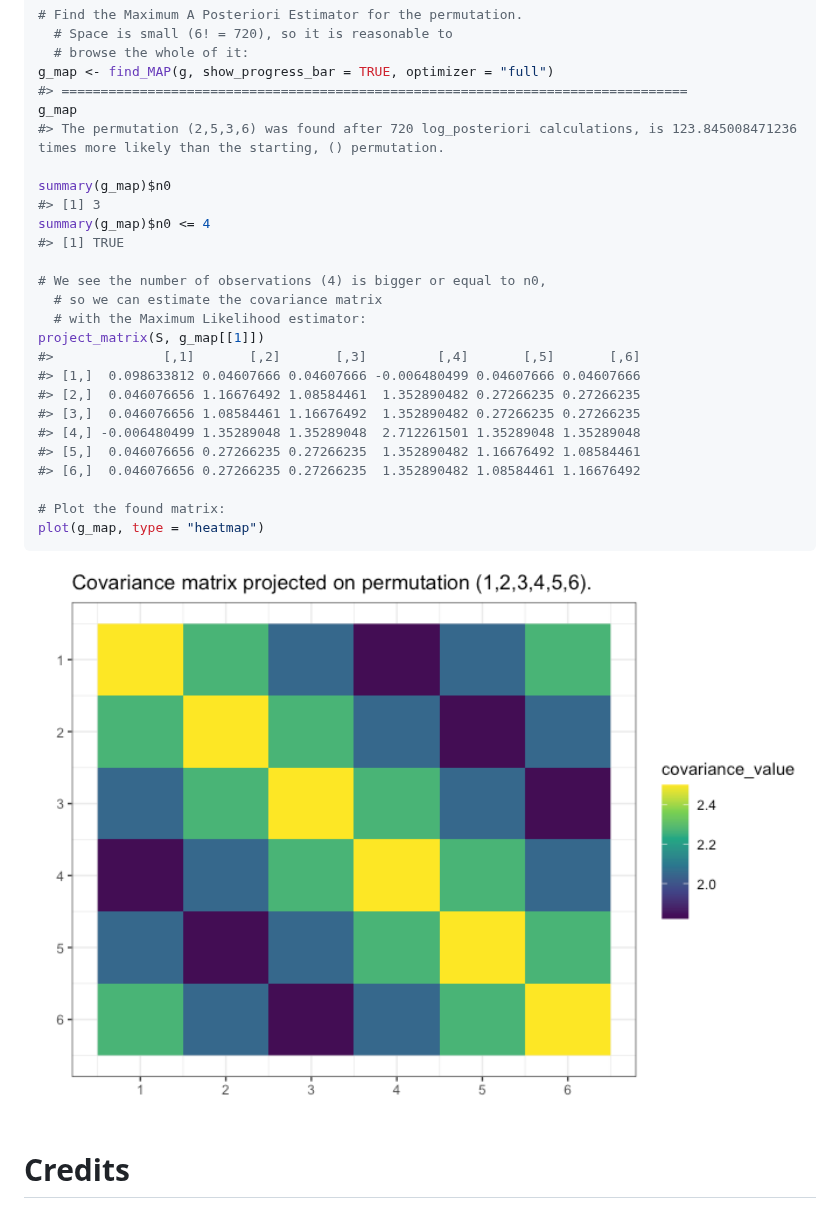
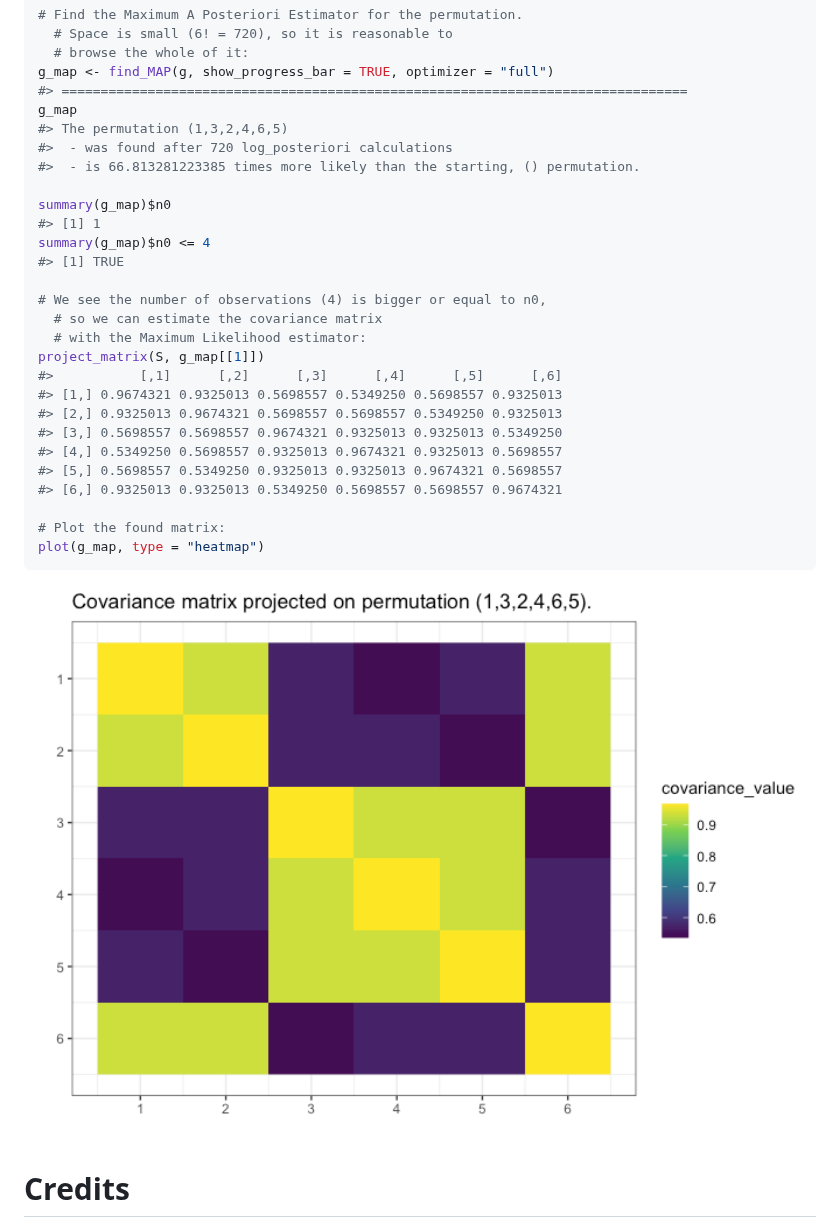
Before and after one commit to PrzeChoj/gips, a Markdown page: README.md, the part around one of its changes. Rendered like a GitHub page; pictures changed too: man/figures/README-example_mean_known-1.png.

```diff
--- a/README.md
+++ b/README.md
@@ -143,10 +128,12 @@ g <- gips(S, number_of_observations, was_mean_estimated = FALSE)
 g_map <- find_MAP(g, show_progress_bar = TRUE, optimizer = "full")
 #> ================================================================================
 g_map
-#> The permutation (2,5,3,6) was found after 720 log_posteriori calculations, is 123.845008471236 times more likely than the starting, () permutation.
+#> The permutation (1,3,2,4,6,5)
+#>  - was found after 720 log_posteriori calculations
+#>  - is 66.813281223385 times more likely than the starting, () permutation.
 
 summary(g_map)$n0
-#> [1] 3
+#> [1] 1
 summary(g_map)$n0 <= 4
 #> [1] TRUE
 
@@ -154,13 +141,13 @@ summary(g_map)$n0 <= 4
   # so we can estimate the covariance matrix
   # with the Maximum Likelihood estimator:
 project_matrix(S, g_map[[1]])
-#>              [,1]       [,2]       [,3]         [,4]       [,5]       [,6]
-#> [1,]  0.098633812 0.04607666 0.04607666 -0.006480499 0.04607666 0.04607666
-#> [2,]  0.046076656 1.16676492 1.08584461  1.352890482 0.27266235 0.27266235
-#> [3,]  0.046076656 1.08584461 1.16676492  1.352890482 0.27266235 0.27266235
-#> [4,] -0.006480499 1.35289048 1.35289048  2.712261501 1.35289048 1.35289048
-#> [5,]  0.046076656 0.27266235 0.27266235  1.352890482 1.16676492 1.08584461
-#> [6,]  0.046076656 0.27266235 0.27266235  1.352890482 1.08584461 1.16676492
+#>           [,1]      [,2]      [,3]      [,4]      [,5]      [,6]
+#> [1,] 0.9674321 0.9325013 0.5698557 0.5349250 0.5698557 0.9325013
+#> [2,] 0.9325013 0.9674321 0.5698557 0.5698557 0.5349250 0.9325013
+#> [3,] 0.5698557 0.5698557 0.9674321 0.9325013 0.9325013 0.5349250
+#> [4,] 0.5349250 0.5698557 0.9325013 0.9674321 0.9325013 0.5698557
+#> [5,] 0.5698557 0.5349250 0.9325013 0.9325013 0.9674321 0.5698557
+#> [6,] 0.9325013 0.9325013 0.5349250 0.5698557 0.5698557 0.9674321
 
 # Plot the found matrix:
 plot(g_map, type = "heatmap")
```
Also changed, not shown: other parts of README.md (+25 -40 lines), man/figures/README-example_mean_unknown-2.png, man/figures/README-example_mean_unknown-3.png, 10 other files.
